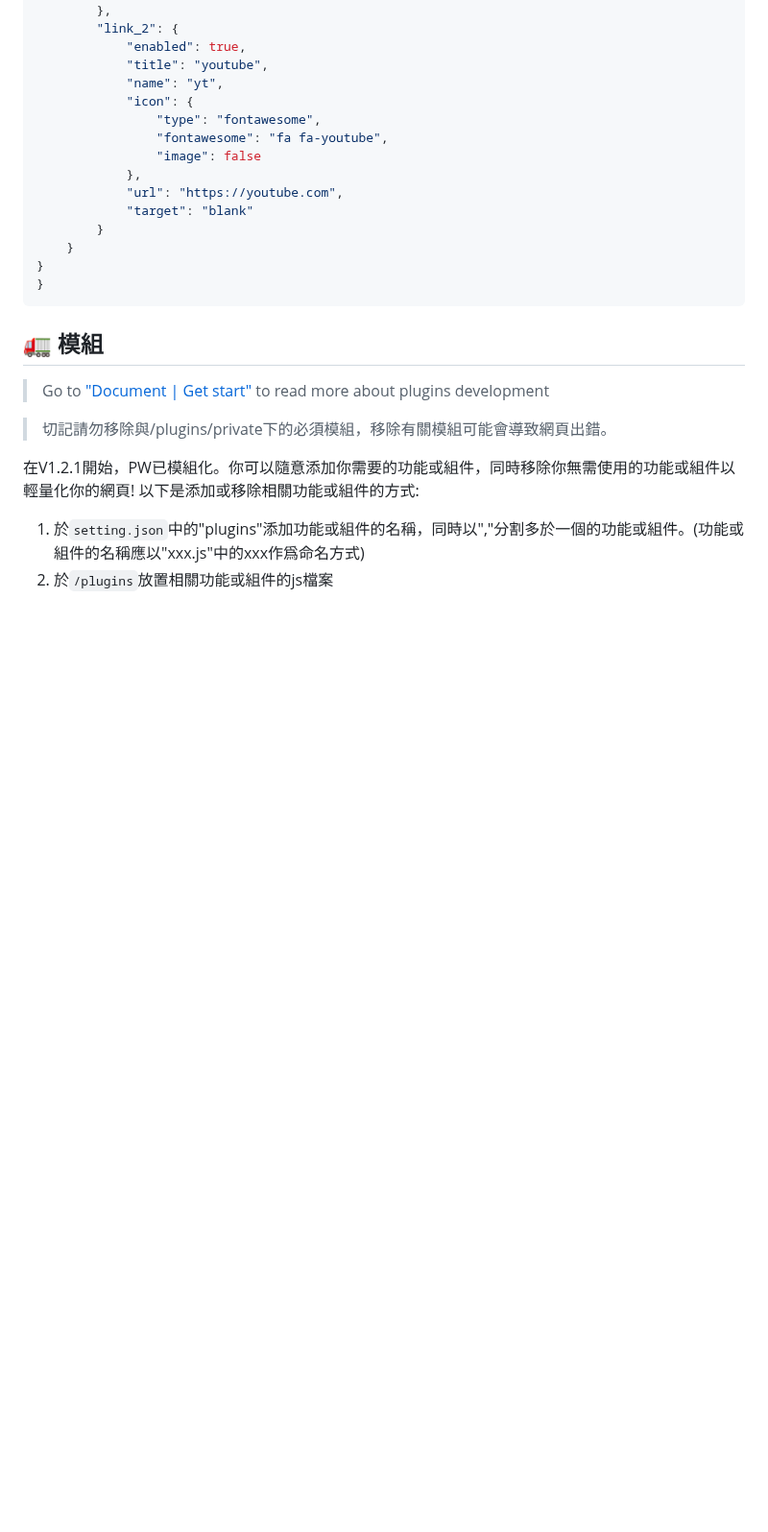
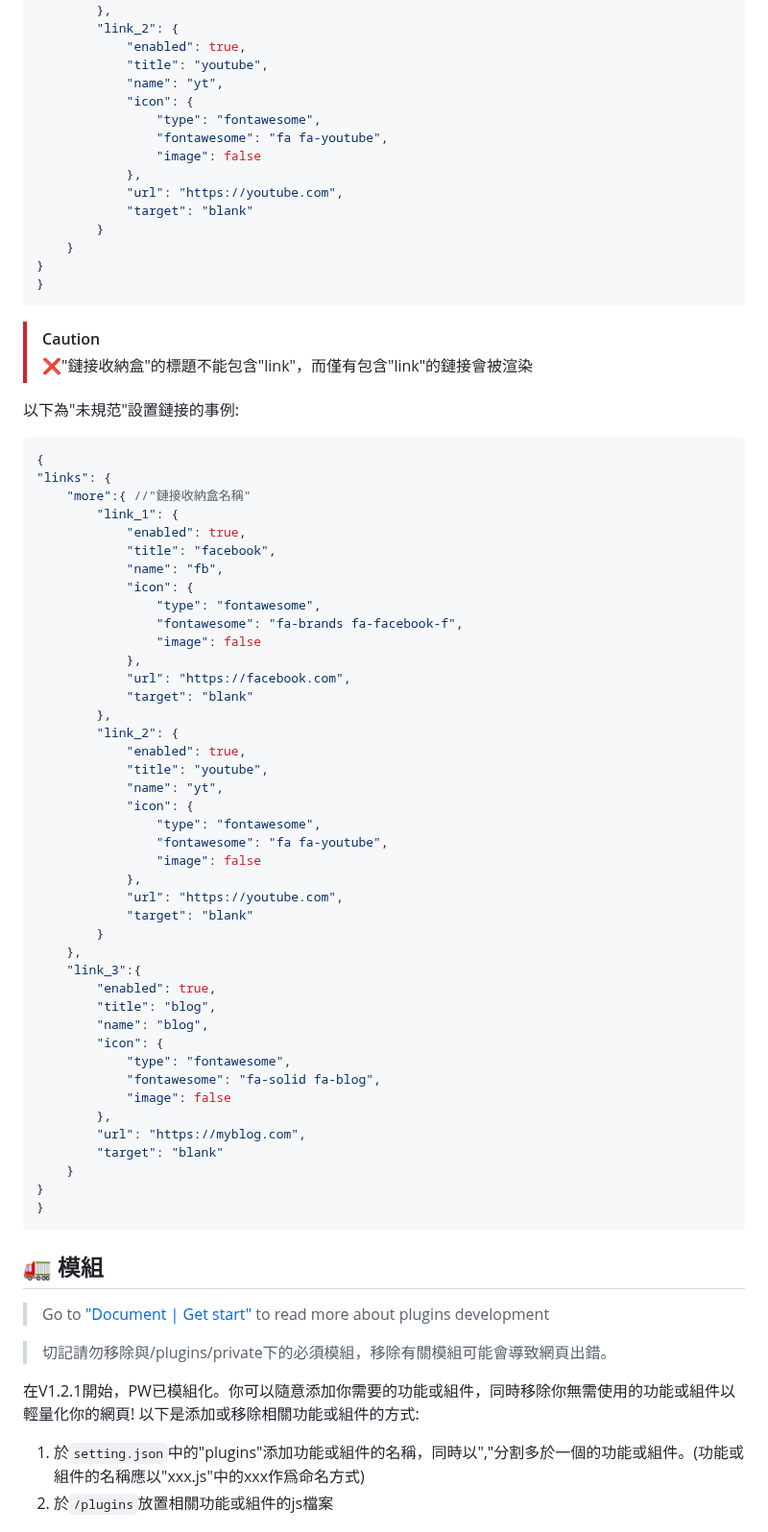
Before and after one commit to JerryIs-strong/Arona, a Markdown page: README.md, the part around the change. Shown at 96% size. GitHub-like rendering; blank space fills up the shorter version.

````diff
--- a/README.md
+++ b/README.md
@@ -199,6 +199,55 @@ Case: 在blog中發放連結
             "url": "https://youtube.com",
             "target": "blank"
         }
+    }
+}
+}
+```
+
+> [!CAUTION]
+> ❌"鏈接收納盒"的標題不能包含"link"，而僅有包含"link"的鏈接會被渲染
+
+以下為"未規范"設置鏈接的事例:
+```Json
+{
+"links": {
+    "more":{ //"鏈接收納盒名稱"
+        "link_1": {
+            "enabled": true,
+            "title": "facebook",
+            "name": "fb",
+            "icon": {
+                "type": "fontawesome",
+                "fontawesome": "fa-brands fa-facebook-f",
+                "image": false
+            },
+            "url": "https://facebook.com",
+            "target": "blank"
+        },
+        "link_2": {
+            "enabled": true,
+            "title": "youtube",
+            "name": "yt",
+            "icon": {
+                "type": "fontawesome",
+                "fontawesome": "fa fa-youtube",
+                "image": false
+            },
+            "url": "https://youtube.com",
+            "target": "blank"
+        }
+    },
+    "link_3":{
+        "enabled": true,
+        "title": "blog",
+        "name": "blog",
+        "icon": {
+            "type": "fontawesome",
+            "fontawesome": "fa-solid fa-blog",
+            "image": false
+        },
+        "url": "https://myblog.com",
+        "target": "blank"
     }
 }
 }
````
